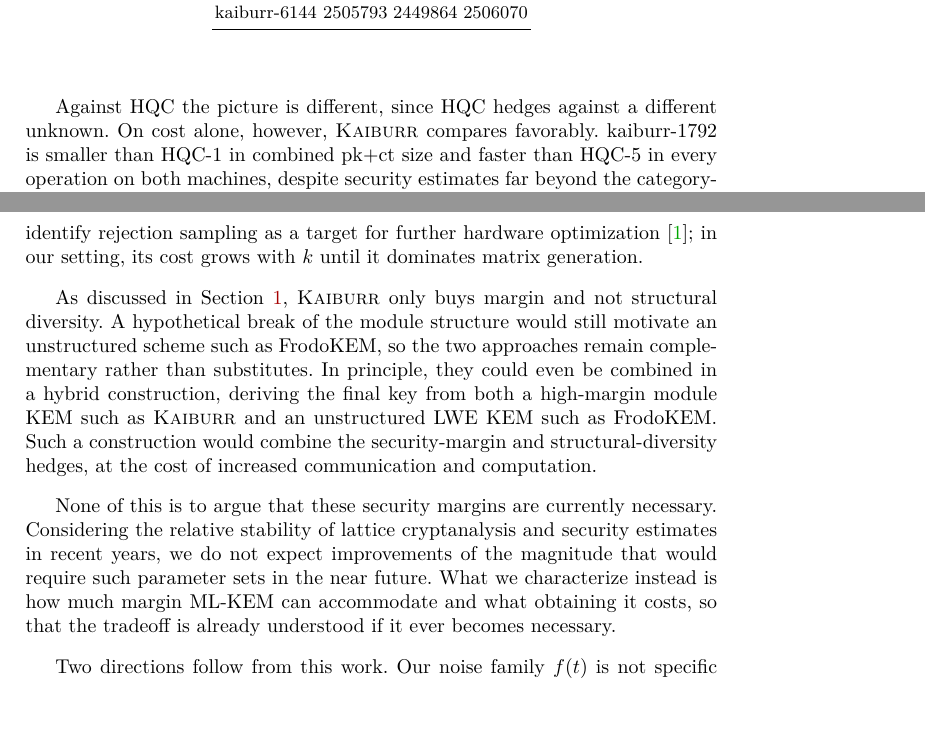
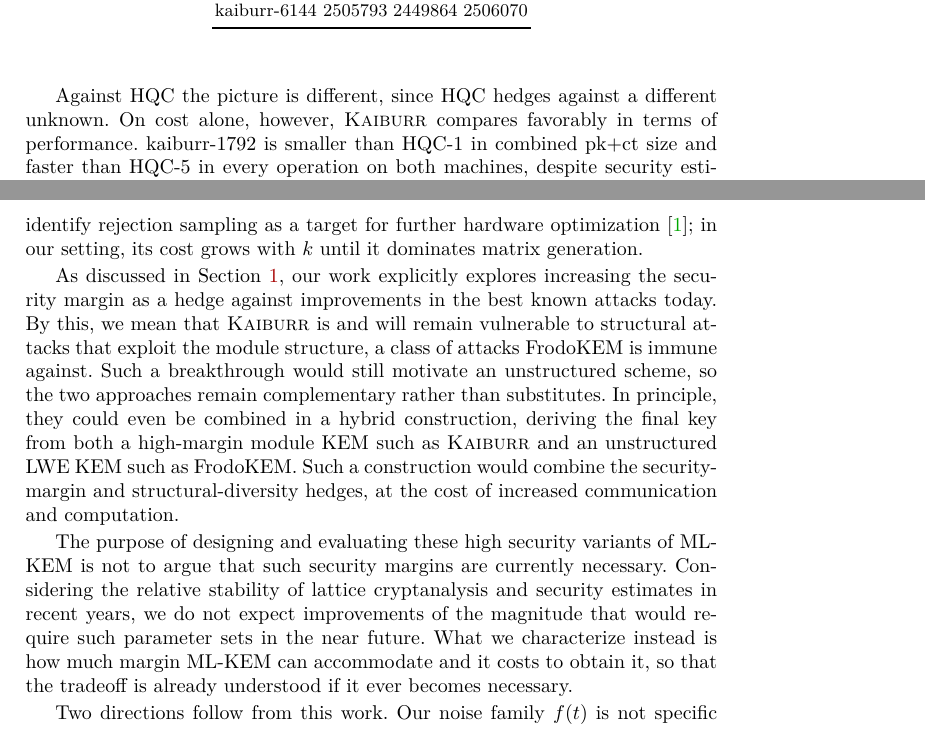
Before and after one commit to cryptojedi/kaiburr, a LaTeX paper (paper/kaiburr.tex, which reads paper/discussion.tex): two parts of pages 18 and 19 of 23, joined at a grey line, cut so that both start at the same text, the shorter picture padded with empty space. The pictures show the PDF file paper/kaiburr.pdf that the author committed with the source.

Commit message:
polish discussion

```diff
--- a/paper/discussion.tex
+++ b/paper/discussion.tex
@@ -18,10 +18,10 @@
 results suggest that this is a plausible alternative. Naively increasing the module rank does reach a correctness limit, but
 with \textsc{Kaiburr}'s modified noise distribution, the same bandwidth budget supports much larger module ranks, much higher
 security estimates, and up to three times the speed. What the comparison exposes, then, is a tradeoff between two forms of
-conservatism, which are removing algebraic structure, or retaining it and spending the resources on security margin instead.
+conservatism: removing algebraic structure, or retaining it and spending the resources on security margin instead.
 
 Against HQC the picture is different, since HQC hedges against a different unknown. On cost alone, however, \textsc{Kaiburr}
-compares favorably. kaiburr-1792 is smaller than HQC-1 in combined pk+ct size and
+compares favorably in terms of performance. kaiburr-1792 is smaller than HQC-1 in combined pk+ct size and
 faster than HQC-5 in every operation on both machines, despite security estimates far beyond the category-5 target. HQC's
 advantage is concentrated in key generation, where every HQC parameter set beats the corresponding \textsc{Kaiburr}
 parameter set by a wide margin. On efficiency grounds, therefore, the margin hedge and the diversity hedge are not in
@@ -36,17 +36,18 @@
 rejection sampling as a target for further hardware optimization~\cite{SP:AOPPSS25}; in our setting, its cost grows with $k$
 until it dominates matrix generation.
 
-As discussed in Section~\ref{sec:introduction}, \textsc{Kaiburr} only buys margin and not structural diversity. A
-hypothetical break of the module structure would still motivate an unstructured scheme such as FrodoKEM, so the two
+As discussed in Section~\ref{sec:introduction}, our work explicitly explores increasing the security margin as a hedge against improvements
+in the best known attacks today. By this, we mean that \textsc{Kaiburr} is and will remain vulnerable to structural attacks that exploit the
+module structure, a class of attacks FrodoKEM is immune against. Such a breakthrough would still motivate an unstructured scheme, so the two
 approaches remain complementary rather than substitutes. In principle, they could even be combined in a hybrid
 construction, deriving the final key from both a high-margin module KEM such as \textsc{Kaiburr} and an unstructured LWE KEM
 such as FrodoKEM. Such a construction would combine the security-margin and structural-diversity hedges, at the cost of
 increased communication and computation.
 
-None of this is to argue that these security margins are currently necessary. Considering the relative stability of lattice
-cryptanalysis and security estimates in recent years, we do not expect improvements of the magnitude that would require such
-parameter sets in the near future. What we characterize instead is how much margin ML-KEM can accommodate and what obtaining
-it costs, so that the tradeoff is already understood if it ever becomes necessary.
+The purpose of designing and evaluating these high security variants of ML-KEM is not to argue that such security margins
+are currently necessary. Considering the relative stability of lattice cryptanalysis and security estimates in recent years, we do not expect improvements of
+the magnitude that would require such parameter sets in the near future. What we characterize instead is how much margin ML-KEM can
+accommodate and it costs to obtain it, so that the tradeoff is already understood if it ever becomes necessary.
 
 Two directions follow from this work. Our noise family $f(t)$ is not specific to ML-KEM, so it is an open question whether
 the same construction could extend the security margin of other module-LWE schemes, such as ML-DSA. On the implementation
```
Also changed, not shown: paper/kaiburr.pdf, paper/discussion.tex (2 more changed lines).
